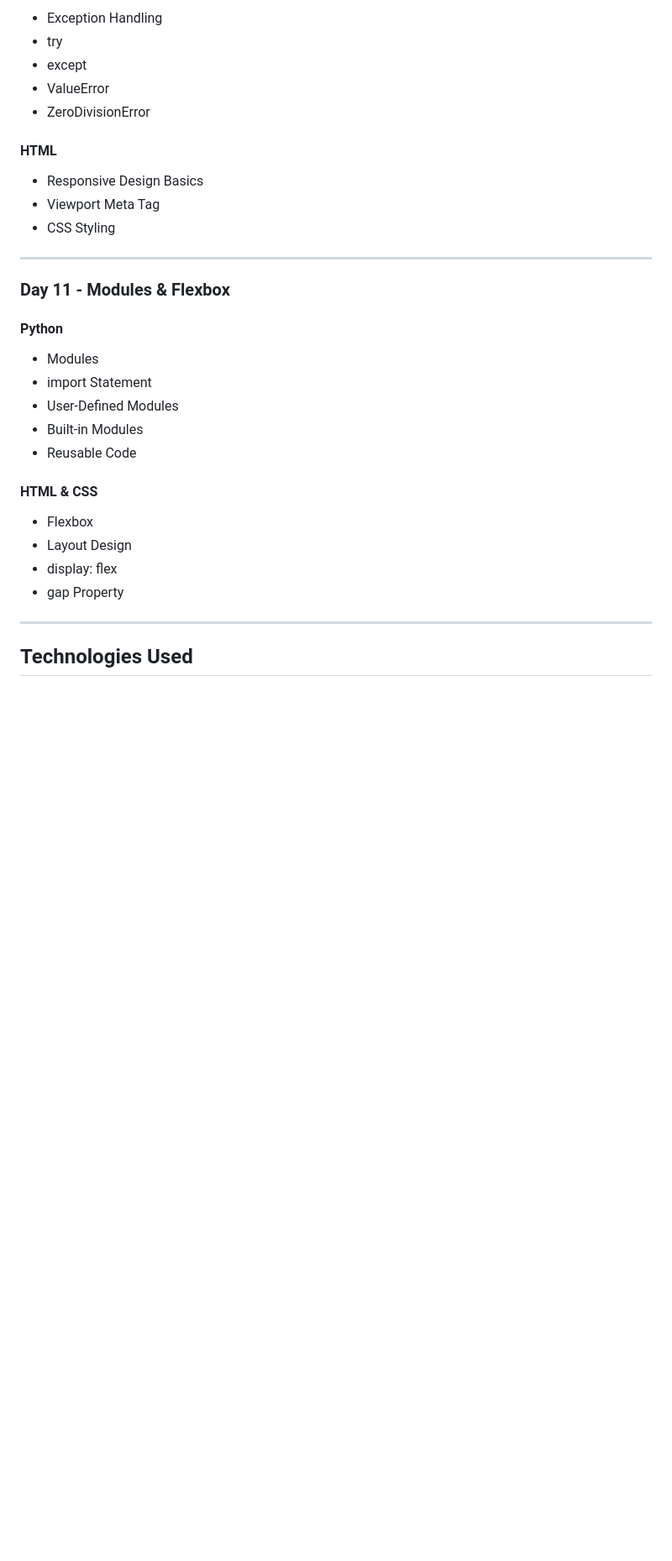
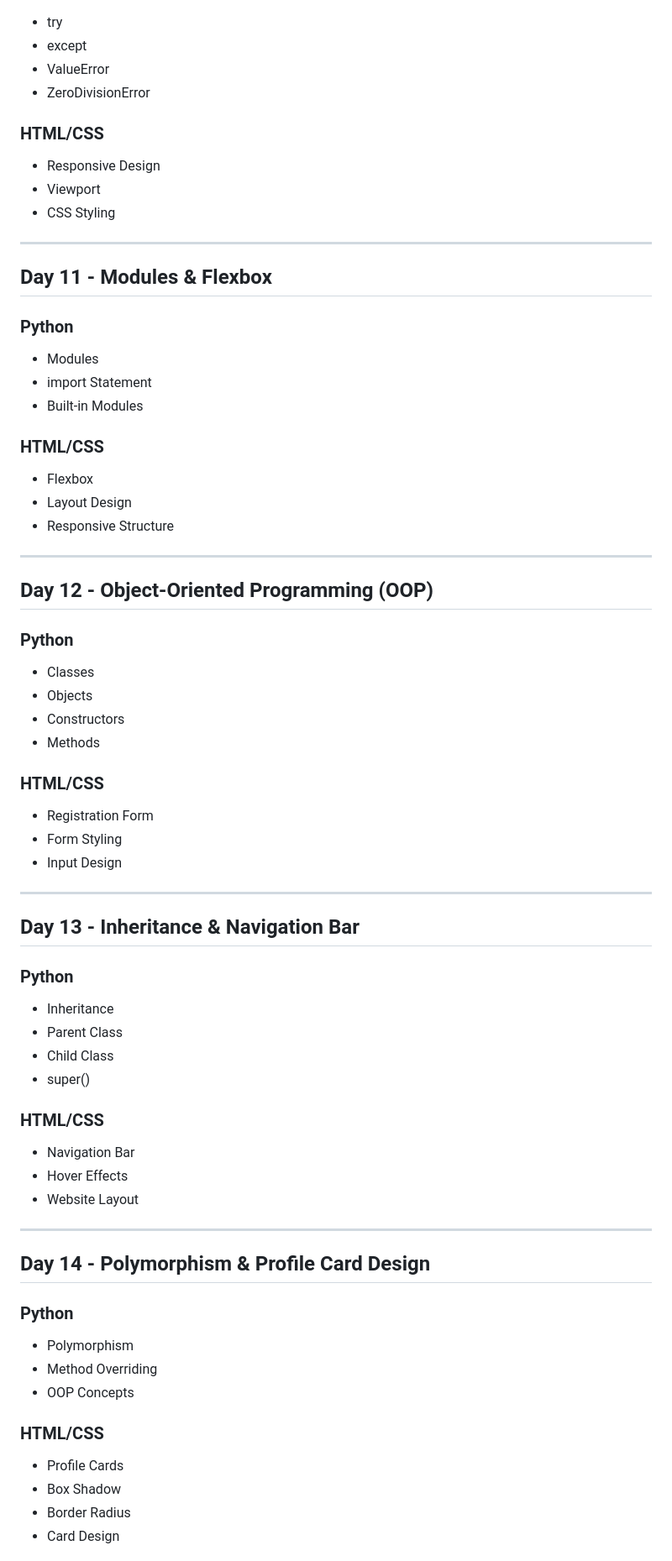
Before and after one commit to spurthisri-s/spurthi_html_python_learning, a Markdown page: README.md, the part around one of its changes. Shown at 84% size. GitHub-like rendering; blank space fills up the shorter version.

Commit message:
Revise learning timeline and topics for clarity
Updated the learning timeline to reflect changes in Python and HTML topics covered on each day. Improved organization and clarity of the content.

```diff
--- a/README.md
+++ b/README.md
@@ -166,35 +160,79 @@ This repository contains my daily learning progress, practice programs, and exer
 
-* Exception Handling
 * try
 * except
 * ValueError
 * ZeroDivisionError
 
-#### HTML
+### HTML/CSS
 
-* Responsive Design Basics
-* Viewport Meta Tag
+* Responsive Design
+* Viewport
 * CSS Styling
 
 ---
 
-### Day 11 - Modules & Flexbox
+## Day 11 - Modules & Flexbox
 
-#### Python
+### Python
 
 * Modules
 * import Statement
-* User-Defined Modules
 * Built-in Modules
-* Reusable Code
 
-#### HTML & CSS
+### HTML/CSS
 
 * Flexbox
 * Layout Design
-* display: flex
-* gap Property
+* Responsive Structure
 
 ---
 
-## Technologies Used
+## Day 12 - Object-Oriented Programming (OOP)
+
+### Python
+
+* Classes
+* Objects
+* Constructors
+* Methods
+
+### HTML/CSS
+
+* Registration Form
+* Form Styling
+* Input Design
+
+---
+
+## Day 13 - Inheritance & Navigation Bar
+
+### Python
+
+* Inheritance
+* Parent Class
+* Child Class
+* super()
+
+### HTML/CSS
+
+* Navigation Bar
+* Hover Effects
+* Website Layout
+
+---
+
+## Day 14 - Polymorphism & Profile Card Design
+
+### Python
+
+* Polymorphism
+* Method Overriding
+* OOP Concepts
+
+### HTML/CSS
+
+* Profile Cards
+* Box Shadow
+* Border Radius
+* Card Design
+
```
Also changed, not shown: other parts of README.md (+134 -79 lines).
